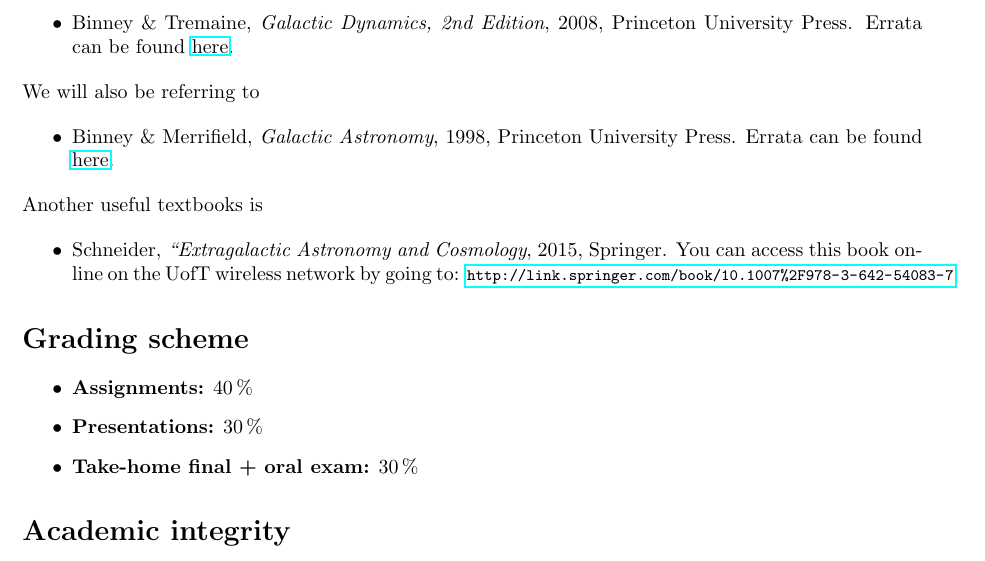
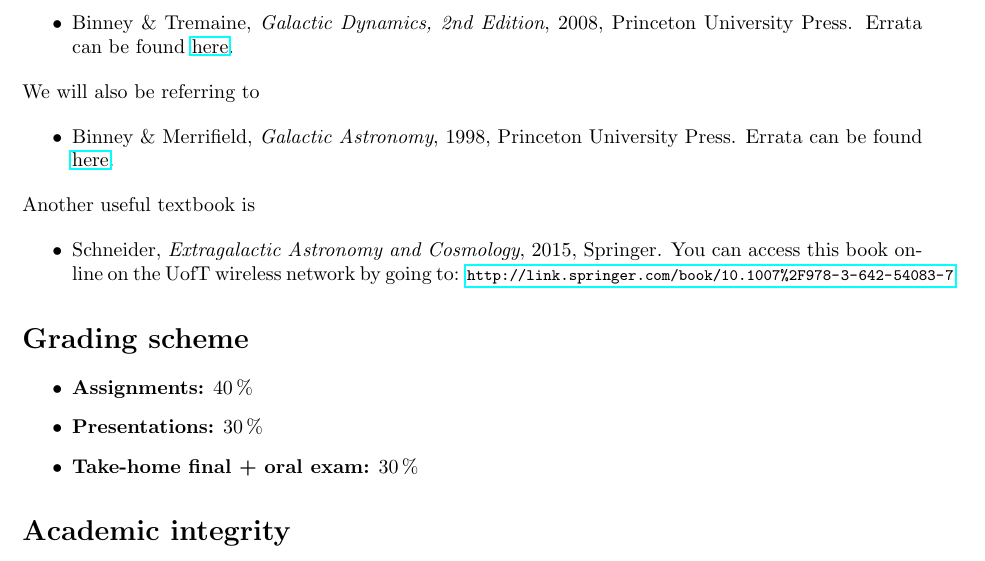
Before and after one commit to jobovy/AST1420, a LaTeX document (syllabus/syllabus-ast1420.tex): part of page 2 of 3, cut so that both start at the same text. Compiled offline with pdfLaTeX; a LaTeX package or settings file that is missing is left out.

Commit message:
Fix typo

```diff
--- a/syllabus/syllabus-ast1420.tex
+++ b/syllabus/syllabus-ast1420.tex
@@ -116,11 +116,11 @@ We will also be referring to
 
 \end{itemize}
 
-Another useful textbooks is
+Another useful textbook is
 
 \begin{itemize}
 
-  \item Schneider, \emph{“Extragalactic Astronomy and Cosmology}, 2015, Springer. You can access this book online on the UofT wireless network by going to:
+  \item Schneider, \emph{Extragalactic Astronomy and Cosmology}, 2015, Springer. You can access this book online on the UofT wireless network by going to:
 {\footnotesize \url{http://link.springer.com/book/10.1007%2F978-3-642-54083-7}}
 
 \end{itemize}
```
